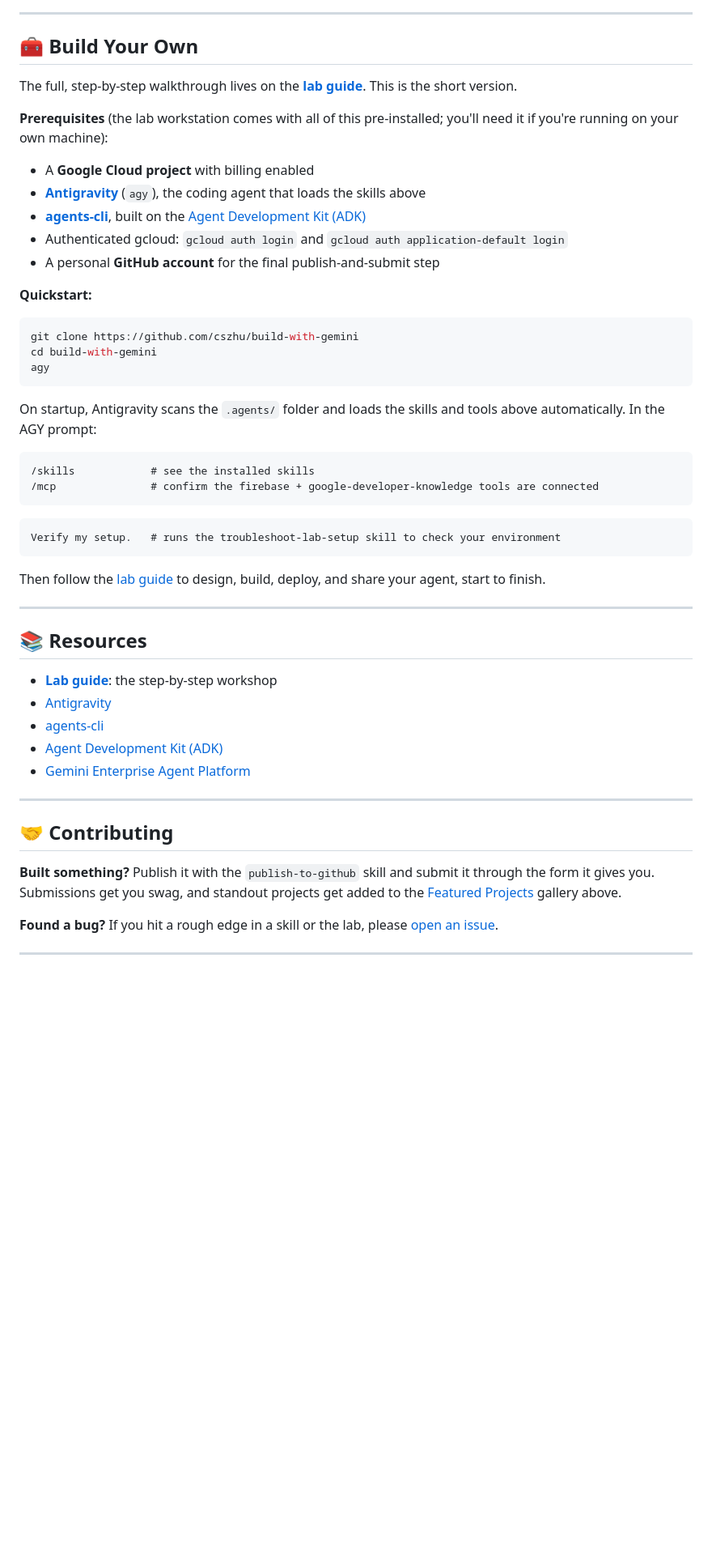
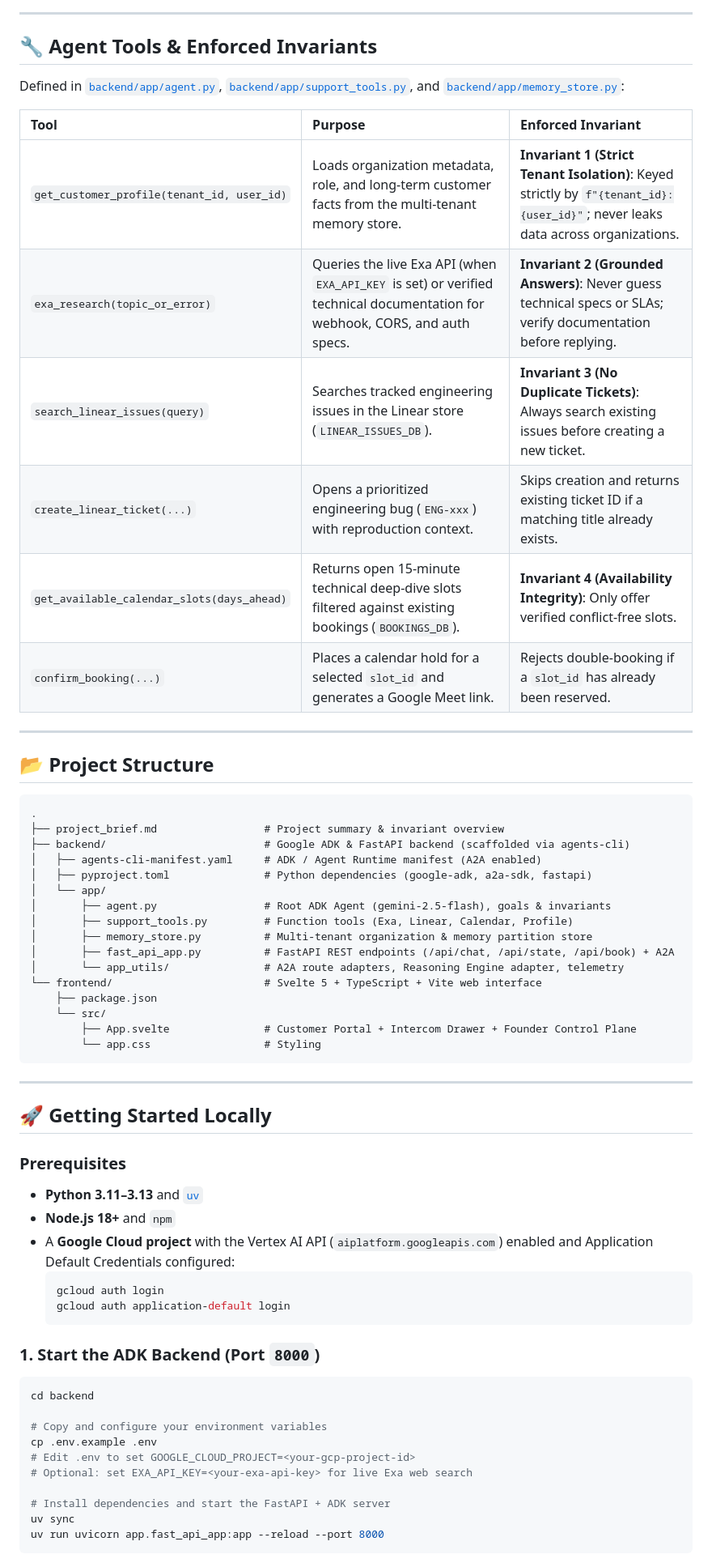
Before and after one commit to kpernyer/buildwithgemini-google-day, a Markdown page: README.md, the part around one of its changes. Shown at 81% size. Drawn GitHub-style; blank space fills up the shorter version.

Commit message:
Update README for Nexus Ops declarative support agent

````diff
--- a/README.md
+++ b/README.md
@@ -140,53 +80,67 @@ A **skill** is a bundle of instructions that loads automatically when it's relev
 
 ---
 
-## 🧰 Build Your Own
+## 🔧 Agent Tools & Enforced Invariants
 
-The full, step-by-step walkthrough lives on the **[lab guide](https://cszhu.github.io/build-with-gemini/)**. This is the short version.
+Defined in [`backend/app/agent.py`](backend/app/agent.py), [`backend/app/support_tools.py`](backend/app/support_tools.py), and [`backend/app/memory_store.py`](backend/app/memory_store.py):
 
-**Prerequisites** (the lab workstation comes with all of this pre-installed; you'll need it if you're running on your own machine):
-
-- A **Google Cloud project** with billing enabled
-- **[Antigravity](https://antigravity.google)** (`agy`), the coding agent that loads the skills above
-- **[agents-cli](https://google.github.io/agents-cli/guide/getting-started/)**, built on the [Agent Development Kit (ADK)](https://google.github.io/adk-docs/)
-- Authenticated gcloud: `gcloud auth login` and `gcloud auth application-default login`
-- A personal **GitHub account** for the final publish-and-submit step
-
-**Quickstart:**
-
-```bash
-git clone https://github.com/cszhu/build-with-gemini
-cd build-with-gemini
-agy
-```
-
-On startup, Antigravity scans the `.agents/` folder and loads the skills and tools above automatically. In the AGY prompt:
-
-```text
-/skills            # see the installed skills
-/mcp               # confirm the firebase + google-developer-knowledge tools are connected
-```
-
-```text
-Verify my setup.   # runs the troubleshoot-lab-setup skill to check your environment
-```
-
-Then follow the [lab guide](https://cszhu.github.io/build-with-gemini/) to design, build, deploy, and share your agent, start to finish.
+| Tool | Purpose | Enforced Invariant |
+| :--- | :--- | :--- |
+| `get_customer_profile(tenant_id, user_id)` | Loads organization metadata, role, and long-term customer facts from the multi-tenant memory store. | **Invariant 1 (Strict Tenant Isolation)**: Keyed strictly by `f"{tenant_id}:{user_id}"`; never leaks data across organizations. |
+| `exa_research(topic_or_error)` | Queries the live Exa API (when `EXA_API_KEY` is set) or verified technical documentation for webhook, CORS, and auth specs. | **Invariant 2 (Grounded Answers)**: Never guess technical specs or SLAs; verify documentation before replying. |
+| `search_linear_issues(query)` | Searches tracked engineering issues in the Linear store (`LINEAR_ISSUES_DB`). | **Invariant 3 (No Duplicate Tickets)**: Always search existing issues before creating a new ticket. |
+| `create_linear_ticket(...)` | Opens a prioritized engineering bug (`ENG-xxx`) with reproduction context. | Skips creation and returns existing ticket ID if a matching title already exists. |
+| `get_available_calendar_slots(days_ahead)` | Returns open 15-minute technical deep-dive slots filtered against existing bookings (`BOOKINGS_DB`). | **Invariant 4 (Availability Integrity)**: Only offer verified conflict-free slots. |
+| `confirm_booking(...)` | Places a calendar hold for a selected `slot_id` and generates a Google Meet link. | Rejects double-booking if a `slot_id` has already been reserved. |
 
 ---
 
-## 📚 Resources
+## 📂 Project Structure
 
-- **[Lab guide](https://cszhu.github.io/build-with-gemini/)**: the step-by-step workshop
-- [Antigravity](https://antigravity.google)
-- [agents-cli](https://google.github.io/agents-cli/guide/getting-started/)
-- [Agent Development Kit (ADK)](https://google.github.io/adk-docs/)
-- [Gemini Enterprise Agent Platform](https://docs.cloud.google.com/gemini-enterprise-agent-platform)
+```text
+.
+├── project_brief.md                 # Project summary & invariant overview
+├── backend/                         # Google ADK & FastAPI backend (scaffolded via agents-cli)
+│   ├── agents-cli-manifest.yaml     # ADK / Agent Runtime manifest (A2A enabled)
+│   ├── pyproject.toml               # Python dependencies (google-adk, a2a-sdk, fastapi)
+│   └── app/
+│       ├── agent.py                 # Root ADK Agent (gemini-2.5-flash), goals & invariants
+│       ├── support_tools.py         # Function tools (Exa, Linear, Calendar, Profile)
+│       ├── memory_store.py          # Multi-tenant organization & memory partition store
+│       ├── fast_api_app.py          # FastAPI REST endpoints (/api/chat, /api/state, /api/book) + A2A
+│       └── app_utils/               # A2A route adapters, Reasoning Engine adapter, telemetry
+└── frontend/                        # Svelte 5 + TypeScript + Vite web interface
+    ├── package.json
+    └── src/
+        ├── App.svelte               # Customer Portal + Intercom Drawer + Founder Control Plane
+        └── app.css                  # Styling
+```
 
 ---
 
-## 🤝 Contributing
+## 🚀 Getting Started Locally
 
-**Built something?** Publish it with the `publish-to-github` skill and submit it through the form it gives you. Submissions get you swag, and standout projects get added to the [Featured Projects](#-featured-projects) gallery above.
+### Prerequisites
+- **Python 3.11–3.13** and [`uv`](https://docs.astral.sh/uv/)
+- **Node.js 18+** and `npm`
+- A **Google Cloud project** with the Vertex AI API (`aiplatform.googleapis.com`) enabled and Application Default Credentials configured:
+  ```bash
+  gcloud auth login
+  gcloud auth application-default login
+  ```
 
-**Found a bug?** If you hit a rough edge in a skill or the lab, please [open an issue](https://github.com/cszhu/build-with-gemini/issues).
+### 1. Start the ADK Backend (Port `8000`)
+
+```bash
+cd backend
+
+# Copy and configure your environment variables
+cp .env.example .env
+# Edit .env to set GOOGLE_CLOUD_PROJECT=<your-gcp-project-id>
+# Optional: set EXA_API_KEY=<your-exa-api-key> for live Exa web search
+
+# Install dependencies and start the FastAPI + ADK server
+uv sync
+uv run uvicorn app.fast_api_app:app --reload --port 8000
+```
+
````
Also changed, not shown: other parts of README.md (+86 -110 lines).
